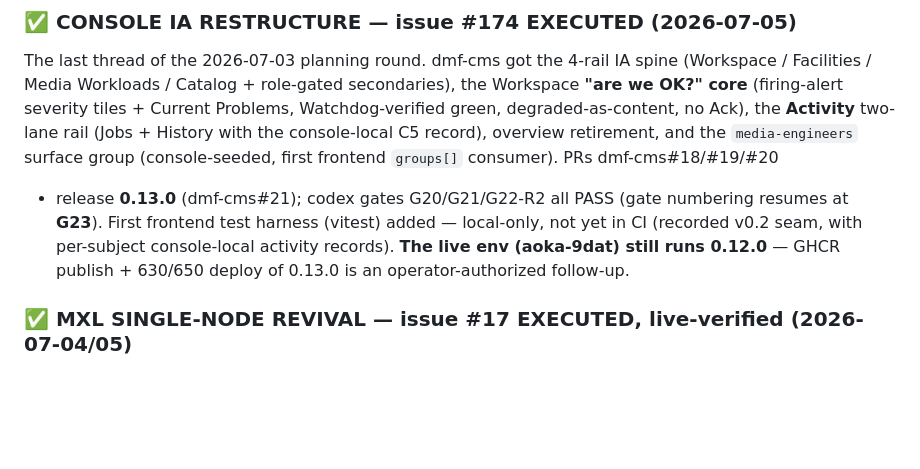
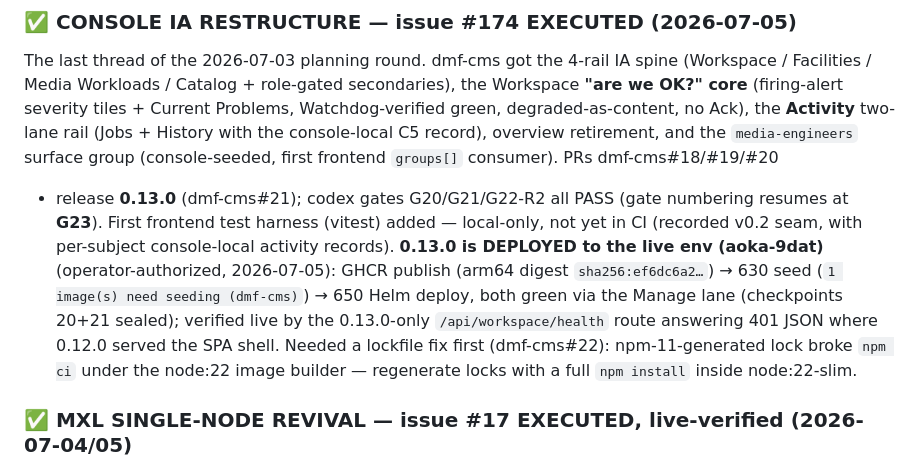
Before and after one commit to dmfdeploy/dmfdeploy, a Markdown page: STATUS.md, the part around the change. Rendered like a GitHub page; blank space fills up the shorter version.

Commit message:
docs(status): 0.13.0 deployed to live env + lockfile-fix note (refs #174)
Signed-off-by: znerol2 <6800371+znerol2@users.noreply.github.com>

```diff
--- a/STATUS.md
+++ b/STATUS.md
@@ -30,9 +30,14 @@ C5 record), overview retirement, and the `media-engineers` surface group
 + release **0.13.0** (dmf-cms#21); codex gates G20/G21/G22-R2 all PASS
 (gate numbering resumes at **G23**). First frontend test harness (vitest)
 added — local-only, not yet in CI (recorded v0.2 seam, with per-subject
-console-local activity records). **The live env (aoka-9dat) still runs
-0.12.0** — GHCR publish + 630/650 deploy of 0.13.0 is an operator-authorized
-follow-up.
+console-local activity records). **0.13.0 is DEPLOYED to the live env
+(aoka-9dat)** (operator-authorized, 2026-07-05): GHCR publish (arm64 digest
+`sha256:ef6dc6a2…`) → 630 seed (`1 image(s) need seeding (dmf-cms)`) → 650
+Helm deploy, both green via the Manage lane (checkpoints 20+21 sealed);
+verified live by the 0.13.0-only `/api/workspace/health` route answering 401
+JSON where 0.12.0 served the SPA shell. Needed a lockfile fix first
+(dmf-cms#22): npm-11-generated lock broke `npm ci` under the node:22 image
+builder — regenerate locks with a full `npm install` inside node:22-slim.
 
 ### ✅ MXL SINGLE-NODE REVIVAL — issue #17 EXECUTED, live-verified (2026-07-04/05)
 The committed single-node MXL demo runs end-to-end on the live env: console
```
